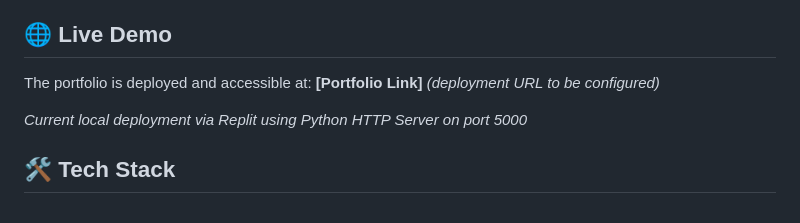
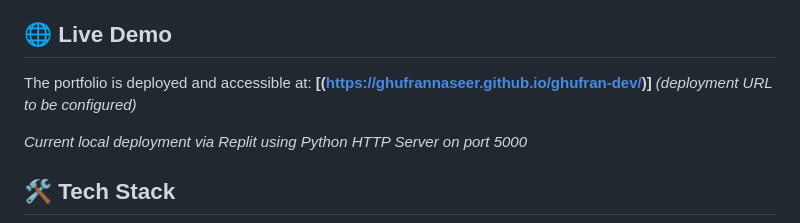
Before and after one commit to GhufranNaseer/ghufran-dev, a Markdown page: README.md, the part around the change. Rendered like a GitHub page.

Commit message:
Uodate-Readme

```diff
--- a/README.md
+++ b/README.md
@@ -4,7 +4,7 @@ A modern, responsive personal portfolio website showcasing professional services
 
 ## 🌐 Live Demo
 
-The portfolio is deployed and accessible at: **[Portfolio Link]** *(deployment URL to be configured)*
+The portfolio is deployed and accessible at: **[(https://ghufrannaseer.github.io/ghufran-dev/)]** *(deployment URL to be configured)*
 
 *Current local deployment via Replit using Python HTTP Server on port 5000*
 
```
